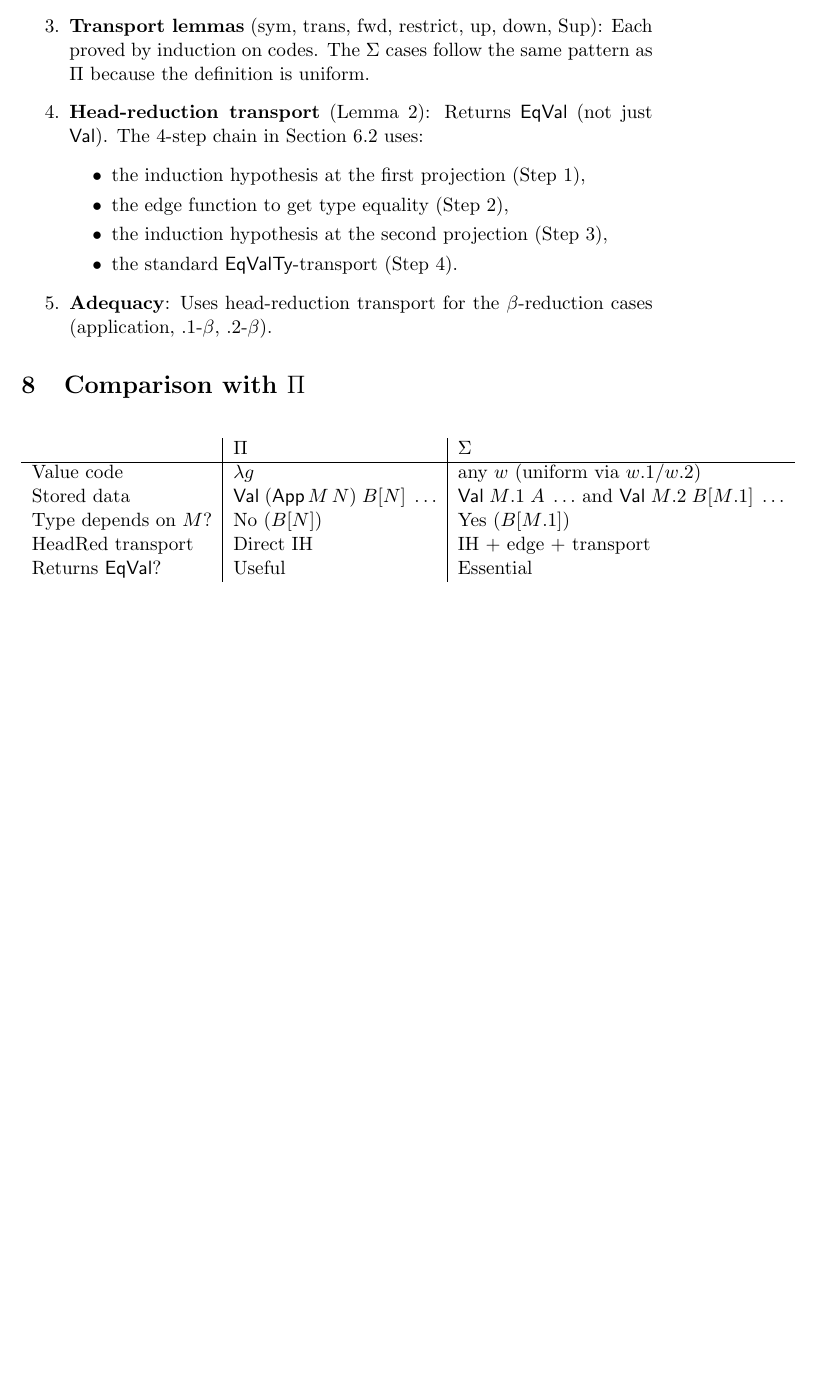
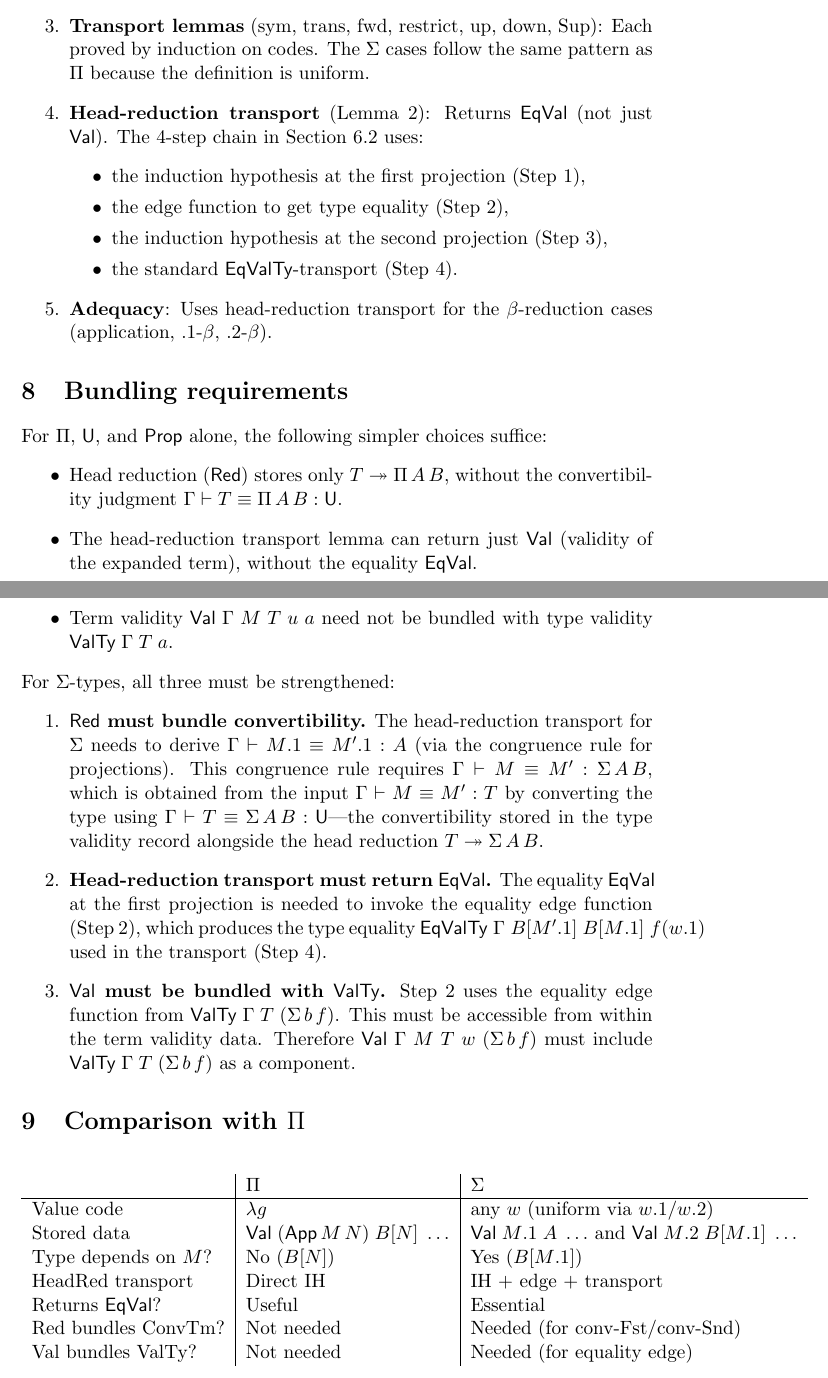
Before and after one commit to coquand/domain-semantics, a LaTeX document (sigma-validity.tex): part of page 5 of 5 before the commit and two parts of pages 5 and 6 of 6 after it, the two joined at a grey line, cut so that both start at the same text, the shorter picture padded with empty space. Compiled offline with pdfLaTeX.

Commit message:
sigma-validity: document bundling requirements for Sigma
New section documenting that Sigma requires three strengthenings
not needed for Pi/U/Prop alone:
1. Red must bundle ConvTm (for conv-Fst/conv-Snd congruence rules)
2. Head-reduction transport must return EqVal (for the equality edge)
3. Val must be bundled with ValTy (to access the equality edge function)

Co-Authored-By: Claude Opus 4.6 (1M context) <noreply@anthropic.com>

```diff
--- a/sigma-validity.tex
+++ b/sigma-validity.tex
@@ -283,6 +283,42 @@ The proof has the following modular structure:
   $\beta$-reduction cases (application, $\pj{}{1}$-$\beta$, $\pj{}{2}$-$\beta$).
 \end{enumerate}
 
+\section{Bundling requirements}
+
+For $\Pi$, $\Type$, and $\Prop$ alone, the following simpler choices suffice:
+\begin{itemize}
+\item Head reduction ($\mathsf{Red}$) stores only $T \HeadRed \Pi\,A\,B$,
+  without the convertibility judgment $\Gamma \HasType T \ConvTm \Pi\,A\,B : \Type$.
+\item The head-reduction transport lemma can return just $\Val$
+  (validity of the expanded term), without the equality $\EqVal$.
+\item Term validity $\Val\;\Gamma\;M\;T\;u\;a$ need not be bundled with
+  type validity $\ValTy\;\Gamma\;T\;a$.
+\end{itemize}
+For $\Sigma$-types, all three must be strengthened:
+\begin{enumerate}
+\item \textbf{$\mathsf{Red}$ must bundle convertibility.}
+  The head-reduction transport for $\Sigma$ needs to derive
+  $\Gamma \HasType \pj{M}{1} \ConvTm \pj{M'}{1} : A$ (via the congruence
+  rule for projections).  This congruence rule requires
+  $\Gamma \HasType M \ConvTm M' : \Sigma\,A\,B$, which is obtained from
+  the input $\Gamma \HasType M \ConvTm M' : T$ by converting the type using
+  $\Gamma \HasType T \ConvTm \Sigma\,A\,B : \Type$---the convertibility
+  stored in the type validity record alongside the head reduction
+  $T \HeadRed \Sigma\,A\,B$.
+
+\item \textbf{Head-reduction transport must return $\EqVal$.}
+  The equality $\EqVal$ at the first projection is needed to invoke
+  the equality edge function (Step~2), which produces the type equality
+  $\EqValTy\;\Gamma\;B[\pj{M'}{1}]\;B[\pj{M}{1}]\;f(\pj{w}{1})$ used
+  in the transport (Step~4).
+
+\item \textbf{$\Val$ must be bundled with $\ValTy$.}
+  Step~2 uses the equality edge function from $\ValTy\;\Gamma\;T\;(\Sigma\,b\,f)$.
+  This must be accessible from within the term validity data.
+  Therefore $\Val\;\Gamma\;M\;T\;w\;(\Sigma\,b\,f)$ must include
+  $\ValTy\;\Gamma\;T\;(\Sigma\,b\,f)$ as a component.
+\end{enumerate}
+
 \section{Comparison with $\Pi$}
 
 \begin{center}
@@ -295,6 +331,8 @@ Stored data & $\Val\;(\App\,M\,N)\;B[N]\;\ldots$ & $\Val\;\pj{M}{1}\;A\;\ldots$
 Type depends on $M$? & No ($B[N]$) & Yes ($B[\pj{M}{1}]$) \\
 HeadRed transport & Direct IH & IH + edge + transport \\
 Returns $\EqVal$? & Useful & Essential \\
+Red bundles ConvTm? & Not needed & Needed (for conv-Fst/conv-Snd) \\
+Val bundles ValTy? & Not needed & Needed (for equality edge) \\
 \end{tabular}
 \end{center}
 
```
Also changed, not shown: sigma-validity.pdf.
